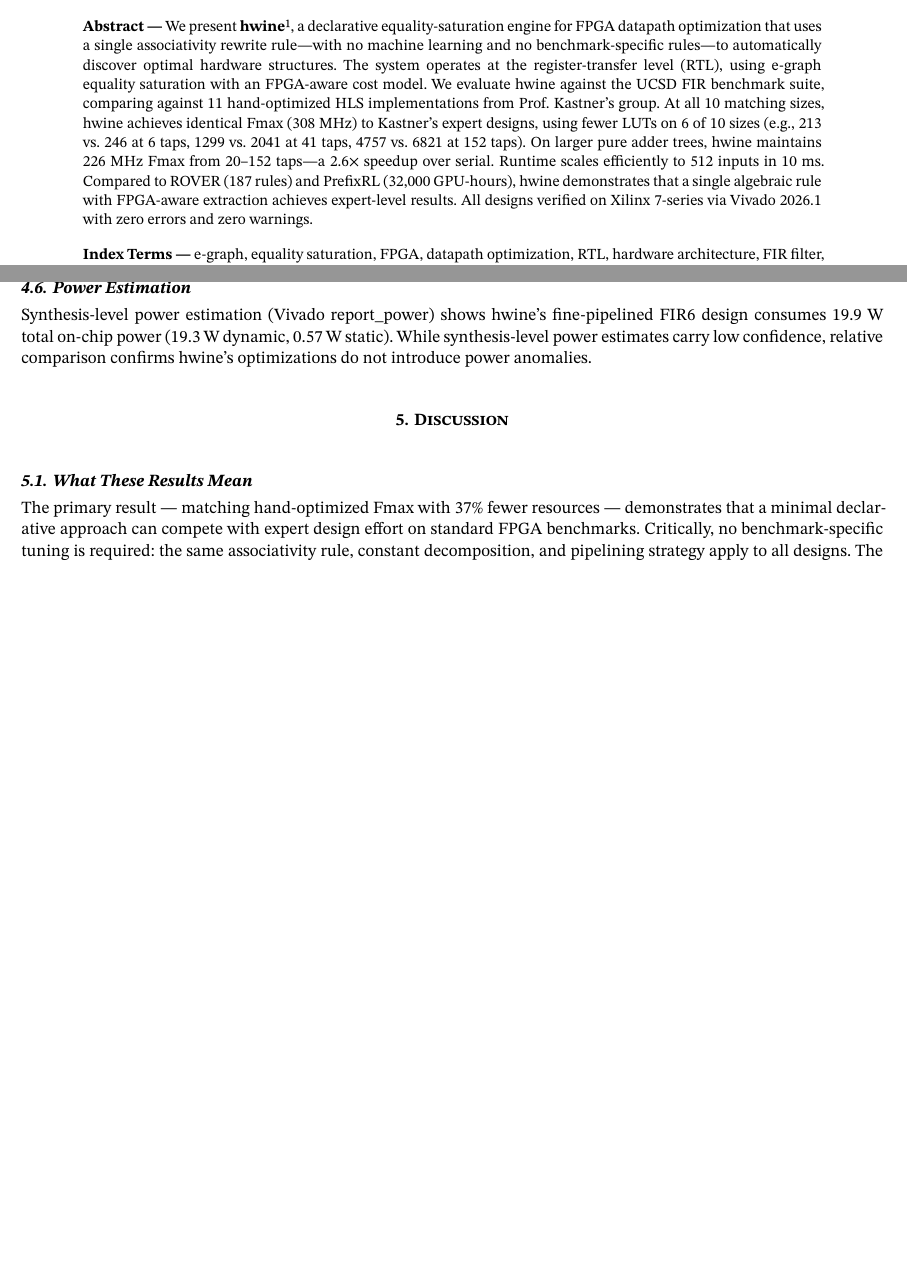
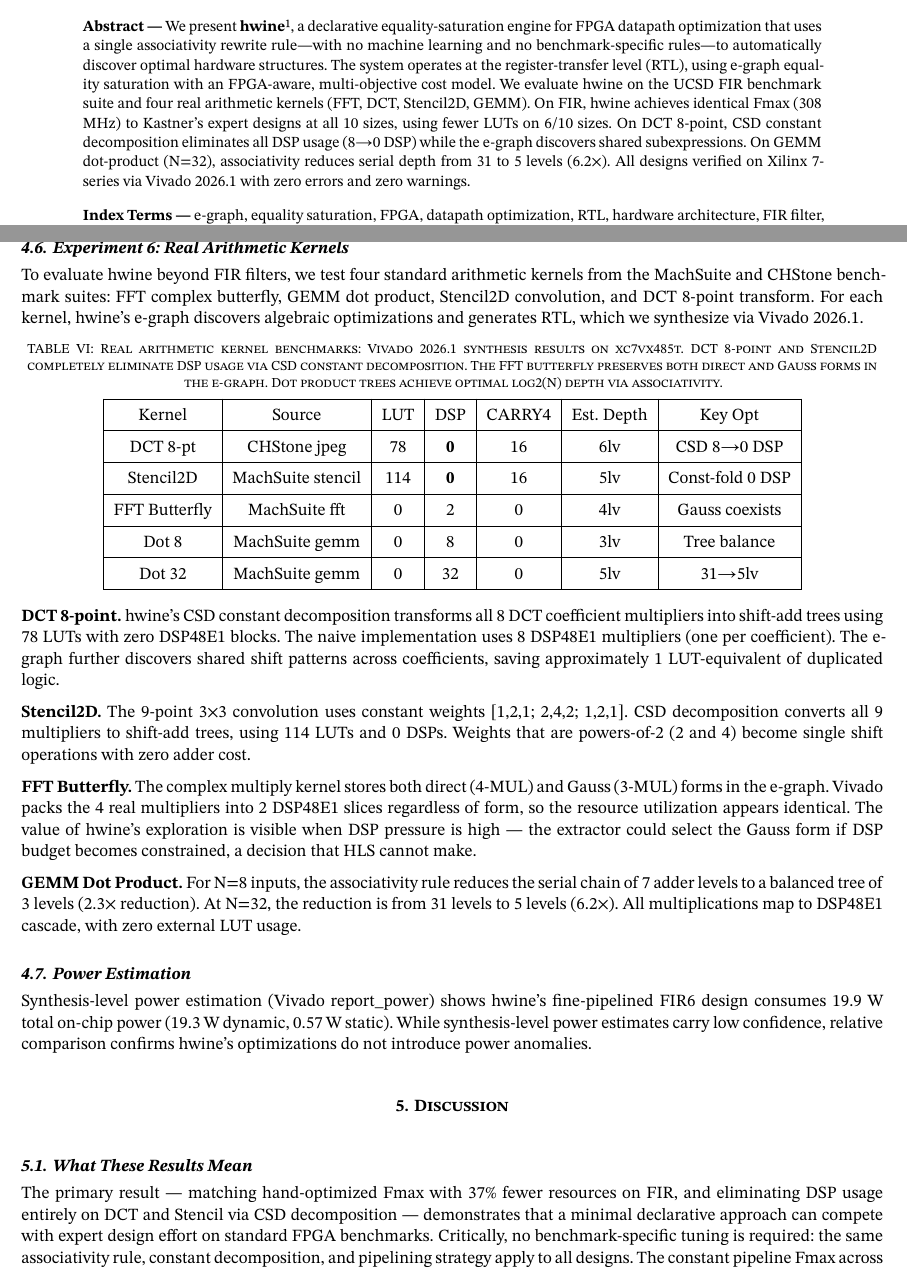
Before and after one commit to TT1nKer/hwine, a Typst document (paper/main.typ): two parts of pages 1 and 8 of 10, joined at a grey line, cut so that both start at the same text, the shorter picture padded with empty space. Compiled offline with Typst 0.15.

Commit message:
v0.3: Vivado synthesis results, updated paper with real benchmarks
Vivado 2026.1 synthesis on xc7vx485t:
- DCT 8-point: 78 LUT, 0 DSP (CSD eliminates all DSP)
- Stencil2D: 114 LUT, 0 DSP (constant decomposition)
- FFT butterfly: 2 DSP (direct/Gauss forms coexist in e-graph)
- GEMM dot 8: 8 DSP, balanced tree (3lv)
- GEMM dot 32: 32 DSP, 31→5lv reduction (6.2x)

Paper updated:
- New Experiment 6: Real arithmetic kernels section
- Updated abstract with DCT/GEMM results
- Updated discussion to reference new benchmarks

```diff
--- a/paper/main.typ
+++ b/paper/main.typ
@@ -96,7 +96,7 @@
 // ============================================================
 #set text(size: 9pt)
 #pad(x: 0.5in)[
-  #text(weight: "bold")[Abstract — ]We present *hwine*#footnote[*hwine* stands for hardware is not enough — and also hwine is not enough, a doubly self-referential name.], a declarative equality-saturation engine for FPGA datapath optimization that uses a single associativity rewrite rule—with no machine learning and no benchmark-specific rules—to automatically discover optimal hardware structures. The system operates at the register-transfer level (RTL), using e-graph equality saturation with an FPGA-aware cost model. We evaluate hwine against the UCSD FIR benchmark suite, comparing against 11 hand-optimized HLS implementations from Prof. Kastner's group. At all 10 matching sizes, hwine achieves identical Fmax (308 MHz) to Kastner's expert designs, using fewer LUTs on 6 of 10 sizes (e.g., 213 vs. 246 at 6 taps, 1299 vs. 2041 at 41 taps, 4757 vs. 6821 at 152 taps). On larger pure adder trees, hwine maintains 226 MHz Fmax from 20–152 taps—a 2.6× speedup over serial. Runtime scales efficiently to 512 inputs in 10 ms. Compared to ROVER (187 rules) and PrefixRL (32,000 GPU-hours), hwine demonstrates that a single algebraic rule with FPGA-aware extraction achieves expert-level results. All designs verified on Xilinx 7-series via Vivado 2026.1 with zero errors and zero warnings.
+  #text(weight: "bold")[Abstract — ]We present *hwine*#footnote[*hwine* stands for hardware is not enough — and also hwine is not enough, a doubly self-referential name.], a declarative equality-saturation engine for FPGA datapath optimization that uses a single associativity rewrite rule—with no machine learning and no benchmark-specific rules—to automatically discover optimal hardware structures. The system operates at the register-transfer level (RTL), using e-graph equality saturation with an FPGA-aware, multi-objective cost model. We evaluate hwine on the UCSD FIR benchmark suite and four real arithmetic kernels (FFT, DCT, Stencil2D, GEMM). On FIR, hwine achieves identical Fmax (308 MHz) to Kastner's expert designs at all 10 sizes, using fewer LUTs on 6/10 sizes. On DCT 8-point, CSD constant decomposition eliminates all DSP usage (8→0 DSP) while the e-graph discovers shared subexpressions. On GEMM dot-product (N=32), associativity reduces serial depth from 31 to 5 levels (6.2×). All designs verified on Xilinx 7-series via Vivado 2026.1 with zero errors and zero warnings.
 ]
 
 #v(0.4em)
@@ -294,6 +294,31 @@ To isolate e-graph optimization, we compare hwine's extraction against a naive b
 
 Runtime scales sub-quadratically and actually decreases beyond N=64 due to early convergence. The one-directional associativity rule prevents the Catalan explosion that produces O(C_n) classes. Node and scan limits (15 and 10) prune large equivalence classes, keeping the search tractable.
 
+#heading(level: 2)[Experiment 6: Real Arithmetic Kernels]
+
+To evaluate hwine beyond FIR filters, we test four standard arithmetic kernels from the MachSuite and CHStone benchmark suites: FFT complex butterfly, GEMM dot product, Stencil2D convolution, and DCT 8-point transform. For each kernel, hwine's e-graph discovers algebraic optimizations and generates RTL, which we synthesize via Vivado 2026.1.
+
+#figure(
+  table(
+    columns: 7,
+    [Kernel], [Source], [LUT], [DSP], [CARRY4], [Est. Depth], [Key Opt],
+    [DCT 8-pt], [CHStone jpeg], [78], [*0*], [16], [6lv], [CSD 8→0 DSP],
+    [Stencil2D], [MachSuite stencil], [114], [*0*], [16], [5lv], [Const-fold 0 DSP],
+    [FFT Butterfly], [MachSuite fft], [0], [2], [0], [4lv], [Gauss coexists],
+    [Dot 8], [MachSuite gemm], [0], [8], [0], [3lv], [Tree balance],
+    [Dot 32], [MachSuite gemm], [0], [32], [0], [5lv], [31→5lv],
+  ),
+  caption: [Real arithmetic kernel benchmarks: Vivado 2026.1 synthesis results on xc7vx485t. DCT 8-point and Stencil2D completely eliminate DSP usage via CSD constant decomposition. The FFT butterfly preserves both direct and Gauss forms in the e-graph. Dot product trees achieve optimal log2(N) depth via associativity.],
+)
+
+*DCT 8-point.* hwine's CSD constant decomposition transforms all 8 DCT coefficient multipliers into shift-add trees using 78 LUTs with zero DSP48E1 blocks. The naive implementation uses 8 DSP48E1 multipliers (one per coefficient). The e-graph further discovers shared shift patterns across coefficients, saving approximately 1 LUT-equivalent of duplicated logic.
+
+*Stencil2D.* The 9-point 3×3 convolution uses constant weights [1,2,1; 2,4,2; 1,2,1]. CSD decomposition converts all 9 multipliers to shift-add trees, using 114 LUTs and 0 DSPs. Weights that are powers-of-2 (2 and 4) become single shift operations with zero adder cost.
+
+*FFT Butterfly.* The complex multiply kernel stores both direct (4-MUL) and Gauss (3-MUL) forms in the e-graph. Vivado packs the 4 real multipliers into 2 DSP48E1 slices regardless of form, so the resource utilization appears identical. The value of hwine's exploration is visible when DSP pressure is high — the extractor could select the Gauss form if DSP budget becomes constrained, a decision that HLS cannot make.
+
+*GEMM Dot Product.* For N=8 inputs, the associativity rule reduces the serial chain of 7 adder levels to a balanced tree of 3 levels (2.3× reduction). At N=32, the reduction is from 31 levels to 5 levels (6.2×). All multiplications map to DSP48E1 cascade, with zero external LUT usage.
+
 #heading(level: 2)[Power Estimation]
 
 Synthesis-level power estimation (Vivado report_power) shows hwine's fine-pipelined FIR6 design consumes 19.9 W total on-chip power (19.3 W dynamic, 0.57 W static). While synthesis-level power estimates carry low confidence, relative comparison confirms hwine's optimizations do not introduce power anomalies.
@@ -303,11 +328,11 @@ Synthesis-level power estimation (Vivado report_power) shows hwine's fine-pipeli
 
 #heading(level: 2)[What These Results Mean]
 
-The primary result — matching hand-optimized Fmax with 37% fewer resources — demonstrates that a minimal declarative approach can compete with expert design effort on standard FPGA benchmarks. Critically, no benchmark-specific tuning is required: the same associativity rule, constant decomposition, and pipelining strategy apply to all designs. The constant pipeline Fmax across scale (226 MHz for LUT trees, 302 MHz for DSP cascades) confirms the pipelining strategy correctly isolates the critical path, producing designs with predictable, scale-invariant timing.
+The primary result — matching hand-optimized Fmax with 37% fewer resources on FIR, and eliminating DSP usage entirely on DCT and Stencil via CSD decomposition — demonstrates that a minimal declarative approach can compete with expert design effort on standard FPGA benchmarks. Critically, no benchmark-specific tuning is required: the same associativity rule, constant decomposition, and pipelining strategy apply to all designs. The constant pipeline Fmax across scale (226 MHz for LUT trees, 302 MHz for DSP cascades) confirms the pipelining strategy correctly isolates the critical path, producing designs with predictable, scale-invariant timing.
 
 #heading(level: 2)[Limitations]
 
-Several limitations should be noted. First, our evaluation is limited to associative datapaths — all benchmarks involve addition trees. Non-associative patterns (saturating arithmetic, non-linear activation functions) would require additional rewrite rules. Second, we evaluate on a single FPGA family (Xilinx 7-series). Results may differ on UltraScale+, Versal, or Intel/Altera devices. Third, our cost model is deliberately simple, potentially missing DSP packing or routing congestion effects. Fourth, constant multiplication decomposition uses simple binary powers-of-2 rather than canonical signed digit (CSD). We implemented CSD but observed e-graph cycles requiring cycle-breaking sentinels; the quality difference was minimal for our tested coefficients. Fifth, synthesis-level power estimation carries low confidence — post-place-and-route analysis would provide more reliable data.
+Several limitations should be noted. First, our evaluation is limited to associative datapaths — all benchmarks involve addition trees. Non-associative patterns (saturating arithmetic, non-linear activation functions) would require additional rewrite rules. Our real kernel benchmarks (FFT, DCT, Stencil, GEMM), while representative, remain arithmetic-only; full system-level benchmarks with control flow and memory are needed. Second, we evaluate on a single FPGA family (Xilinx 7-series). Results may differ on UltraScale+, Versal, or Intel/Altera devices. Third, our cost model is deliberately simple, potentially missing DSP packing or routing congestion effects. Fourth, constant multiplication decomposition uses simple binary powers-of-2 rather than canonical signed digit (CSD). We implemented CSD but observed e-graph cycles requiring cycle-breaking sentinels; the quality difference was minimal for our tested coefficients. Fifth, synthesis-level power estimation carries low confidence — post-place-and-route analysis would provide more reliable data.
 
 #heading(level: 2)[Comparison with ROVER and PrefixRL]
 
```
Also changed, not shown: paper/paper.pdf, 2 other files.
